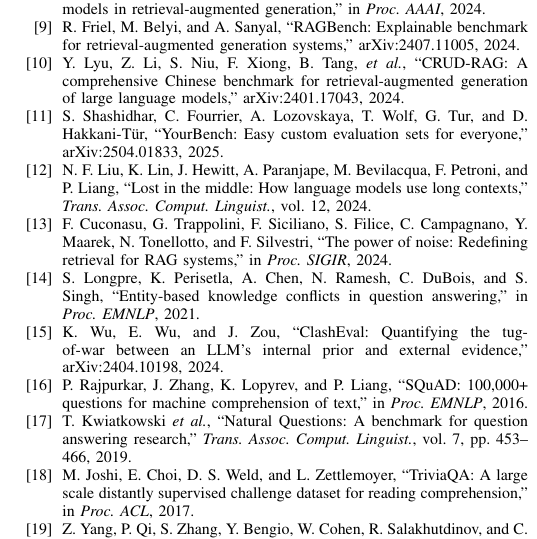
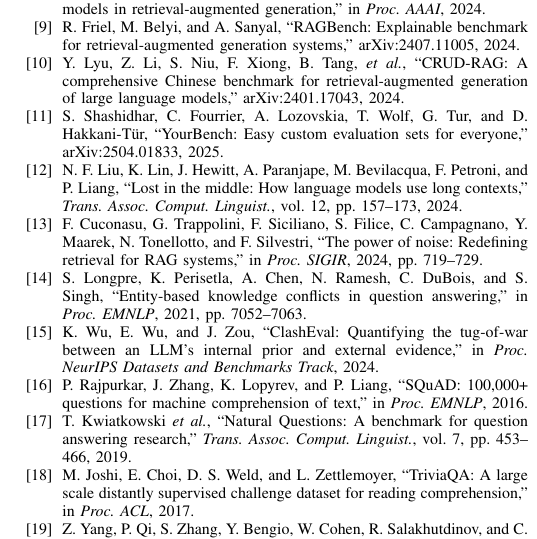
Before and after one commit to taixingbi/RAGFailBench, a LaTeX paper (paper/IEEE BigData2026 - RAGFailBench.tex): part of one column of page 7 of 7, cut so that both start at the same text. Compiled offline with pdfLaTeX.

Commit message:
Paper: verified reference details (ClashEval venue, page numbers, YourBench author spelling).
Co-Authored-By: Claude Opus 5.5 <noreply@anthropic.com>

```diff
--- a/paper/IEEE BigData2026 - RAGFailBench.tex
+++ b/paper/IEEE BigData2026 - RAGFailBench.tex
@@ -639,11 +639,11 @@
 \bibitem{chen2024rgb} J. Chen, H. Lin, X. Han, and L. Sun, ``Benchmarking large language models in retrieval-augmented generation,'' in \emph{Proc. AAAI}, 2024.
 \bibitem{friel2024ragbench} R. Friel, M. Belyi, and A. Sanyal, ``RAGBench: Explainable benchmark for retrieval-augmented generation systems,'' arXiv:2407.11005, 2024.
 \bibitem{lyu2024crud} Y. Lyu, Z. Li, S. Niu, F. Xiong, B. Tang, \emph{et al.}, ``CRUD-RAG: A comprehensive Chinese benchmark for retrieval-augmented generation of large language models,'' arXiv:2401.17043, 2024.
-\bibitem{shashidhar2025yourbench} S. Shashidhar, C. Fourrier, A. Lozovskaya, T. Wolf, G. Tur, and D. Hakkani-T\"ur, ``YourBench: Easy custom evaluation sets for everyone,'' arXiv:2504.01833, 2025.
-\bibitem{liu2024lost} N. F. Liu, K. Lin, J. Hewitt, A. Paranjape, M. Bevilacqua, F. Petroni, and P. Liang, ``Lost in the middle: How language models use long contexts,'' \emph{Trans. Assoc. Comput. Linguist.}, vol. 12, 2024.
-\bibitem{cuconasu2024noise} F. Cuconasu, G. Trappolini, F. Siciliano, S. Filice, C. Campagnano, Y. Maarek, N. Tonellotto, and F. Silvestri, ``The power of noise: Redefining retrieval for RAG systems,'' in \emph{Proc. SIGIR}, 2024.
-\bibitem{longpre2021entity} S. Longpre, K. Perisetla, A. Chen, N. Ramesh, C. DuBois, and S. Singh, ``Entity-based knowledge conflicts in question answering,'' in \emph{Proc. EMNLP}, 2021.
-\bibitem{wu2024clasheval} K. Wu, E. Wu, and J. Zou, ``ClashEval: Quantifying the tug-of-war between an LLM's internal prior and external evidence,'' arXiv:2404.10198, 2024.
+\bibitem{shashidhar2025yourbench} S. Shashidhar, C. Fourrier, A. Lozovskia, T. Wolf, G. Tur, and D. Hakkani-T\"ur, ``YourBench: Easy custom evaluation sets for everyone,'' arXiv:2504.01833, 2025.
+\bibitem{liu2024lost} N. F. Liu, K. Lin, J. Hewitt, A. Paranjape, M. Bevilacqua, F. Petroni, and P. Liang, ``Lost in the middle: How language models use long contexts,'' \emph{Trans. Assoc. Comput. Linguist.}, vol. 12, pp. 157--173, 2024.
+\bibitem{cuconasu2024noise} F. Cuconasu, G. Trappolini, F. Siciliano, S. Filice, C. Campagnano, Y. Maarek, N. Tonellotto, and F. Silvestri, ``The power of noise: Redefining retrieval for RAG systems,'' in \emph{Proc. SIGIR}, 2024, pp. 719--729.
+\bibitem{longpre2021entity} S. Longpre, K. Perisetla, A. Chen, N. Ramesh, C. DuBois, and S. Singh, ``Entity-based knowledge conflicts in question answering,'' in \emph{Proc. EMNLP}, 2021, pp. 7052--7063.
+\bibitem{wu2024clasheval} K. Wu, E. Wu, and J. Zou, ``ClashEval: Quantifying the tug-of-war between an LLM's internal prior and external evidence,'' in \emph{Proc. NeurIPS Datasets and Benchmarks Track}, 2024.
 \bibitem{rajpurkar2016squad} P. Rajpurkar, J. Zhang, K. Lopyrev, and P. Liang, ``SQuAD: 100,000+ questions for machine comprehension of text,'' in \emph{Proc. EMNLP}, 2016.
 \bibitem{kwiatkowski2019nq} T. Kwiatkowski \emph{et al.}, ``Natural Questions: A benchmark for question answering research,'' \emph{Trans. Assoc. Comput. Linguist.}, vol. 7, pp. 453--466, 2019.
 \bibitem{joshi2017triviaqa} M. Joshi, E. Choi, D. S. Weld, and L. Zettlemoyer, ``TriviaQA: A large scale distantly supervised challenge dataset for reading comprehension,'' in \emph{Proc. ACL}, 2017.
```
Also changed, not shown: paper/IEEE BigData2026 - RAGFailBench.pdf.
